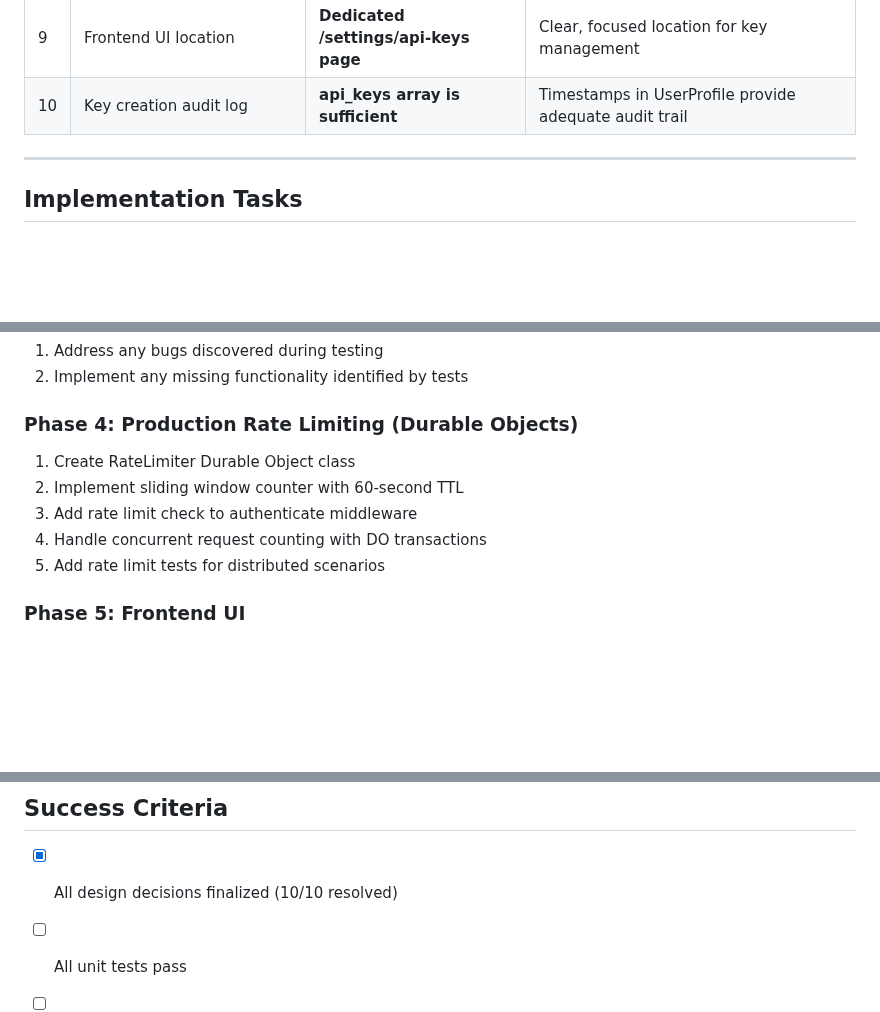
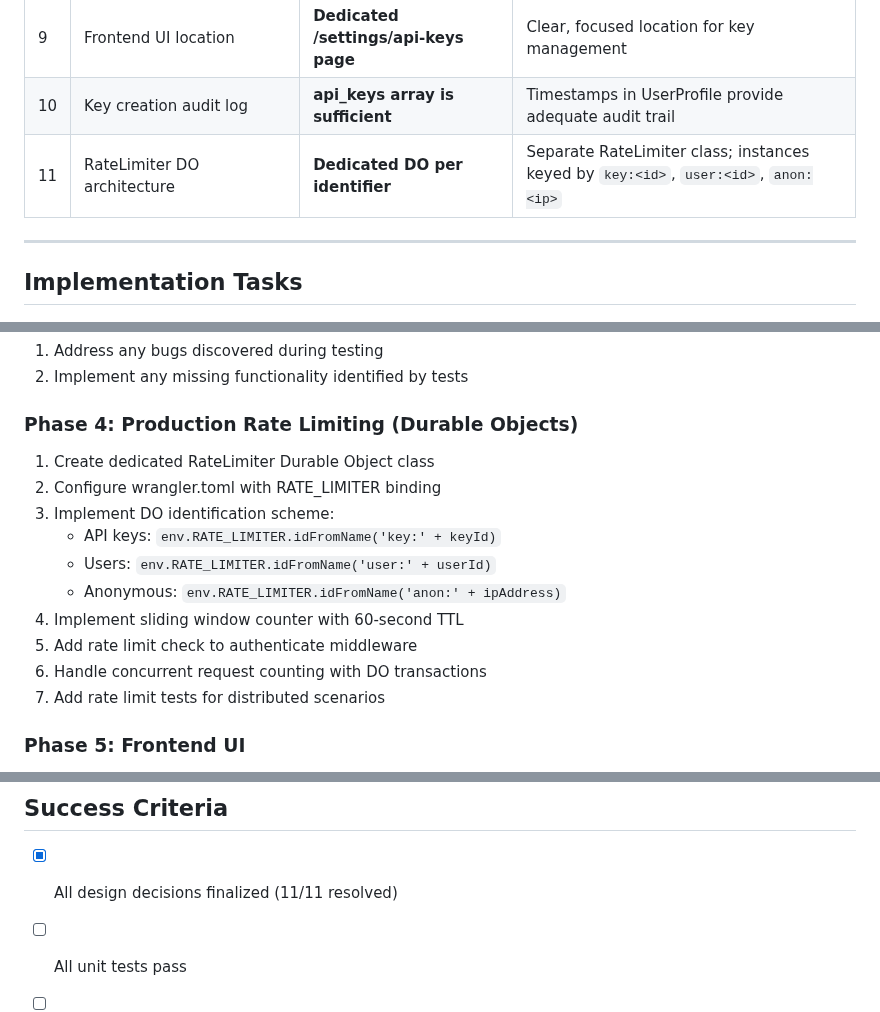
Before and after one commit to curtcox/hashbin.org, a Markdown page: todo/api_keys.md, 3 parts joined by grey strips. Rendered like a GitHub page; blank space fills up the shorter version.

Commit message:
Add RateLimiter DO architecture decision (#11)
Decision: Use dedicated RateLimiter Durable Object class with separate
instances identified by rate limit key:
- API keys: 'key:<keyId>'
- Users: 'user:<userId>'
- Anonymous: 'anon:<ipAddress>'

Updated Phase 4 implementation tasks with:
- wrangler.toml configuration
- DO identification scheme details
- Expanded task list

This approach provides flexibility and isolation without creating
a single bottleneck DO instance.

```diff
--- a/todo/api_keys.md
+++ b/todo/api_keys.md
@@ -667,6 +667,7 @@ The following design decisions have been finalized:
 | 8 | Key rotation workflow | **Manual rotation** | Users create new key, update clients, revoke old key |
 | 9 | Frontend UI location | **Dedicated /settings/api-keys page** | Clear, focused location for key management |
 | 10 | Key creation audit log | **api_keys array is sufficient** | Timestamps in UserProfile provide adequate audit trail |
+| 11 | RateLimiter DO architecture | **Dedicated DO per identifier** | Separate RateLimiter class; instances keyed by `key:<id>`, `user:<id>`, `anon:<ip>` |
 
 ---
 
@@ -690,11 +691,16 @@ The following design decisions have been finalized:
 2. Implement any missing functionality identified by tests
 
 ### Phase 4: Production Rate Limiting (Durable Objects)
-1. Create RateLimiter Durable Object class
-2. Implement sliding window counter with 60-second TTL
-3. Add rate limit check to authenticate middleware
-4. Handle concurrent request counting with DO transactions
-5. Add rate limit tests for distributed scenarios
+1. Create dedicated RateLimiter Durable Object class
+2. Configure wrangler.toml with RATE_LIMITER binding
+3. Implement DO identification scheme:
+   - API keys: `env.RATE_LIMITER.idFromName('key:' + keyId)`
+   - Users: `env.RATE_LIMITER.idFromName('user:' + userId)`
+   - Anonymous: `env.RATE_LIMITER.idFromName('anon:' + ipAddress)`
+4. Implement sliding window counter with 60-second TTL
+5. Add rate limit check to authenticate middleware
+6. Handle concurrent request counting with DO transactions
+7. Add rate limit tests for distributed scenarios
 
 ### Phase 5: Frontend UI
 1. Design API key management interface
@@ -724,7 +730,7 @@ The following design decisions have been finalized:
 
 ## Success Criteria
 
-- [x] All design decisions finalized (10/10 resolved)
+- [x] All design decisions finalized (11/11 resolved)
 - [ ] All unit tests pass
 - [ ] All integration tests pass
 - [ ] All E2E tests pass
```
